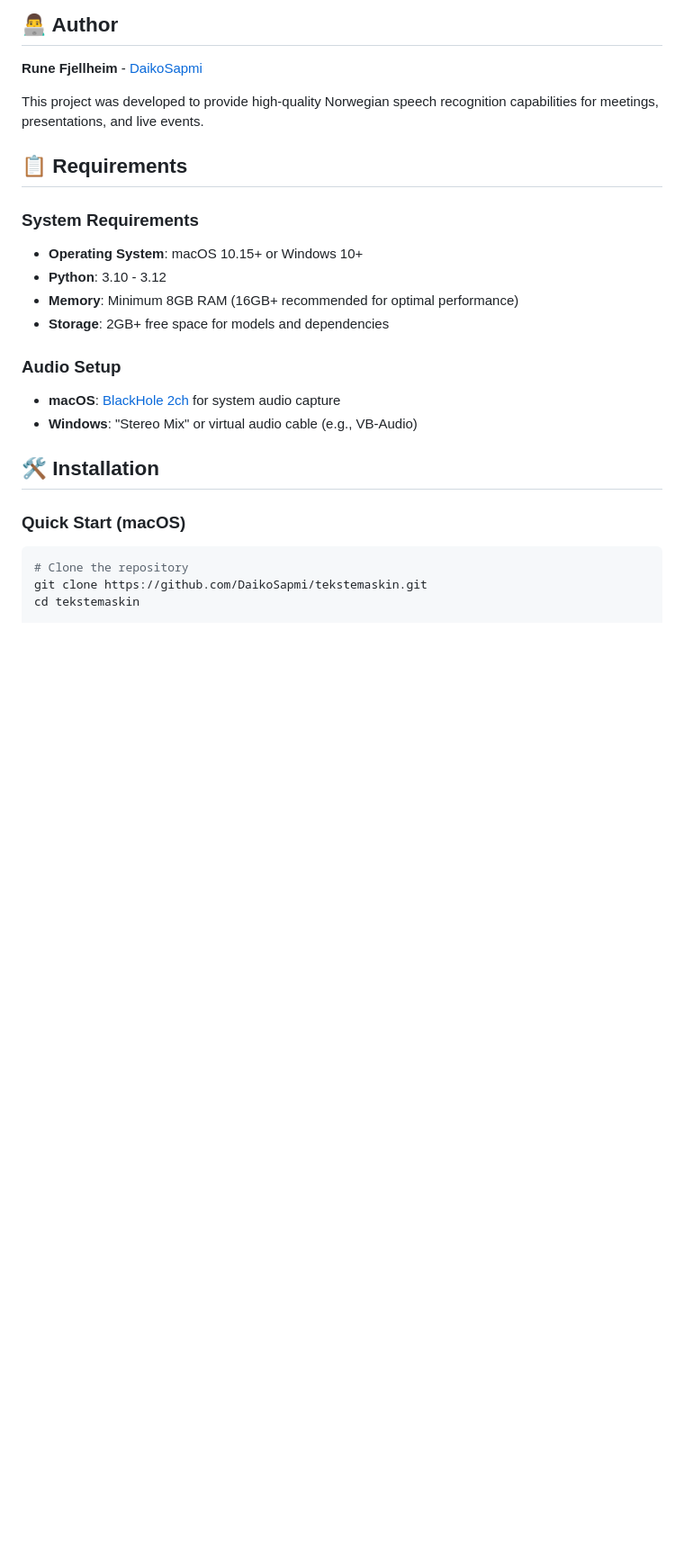
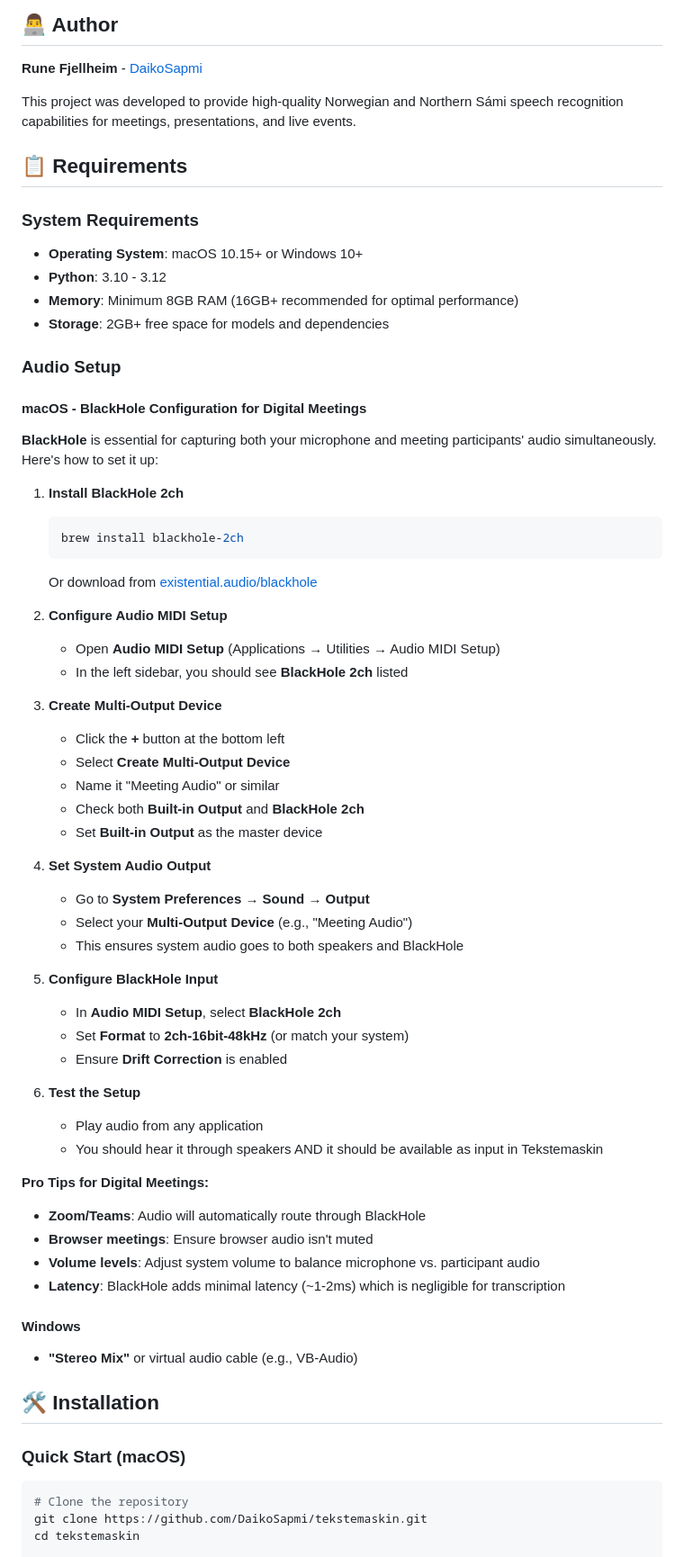
Before and after one commit to DaikoSapmi/tekstemaskin, a Markdown page: README.md, the part around one of its changes. Shown at 90% size. GitHub-like rendering; blank space fills up the shorter version.

Commit message:
Readme adjustment

````diff
--- a/README.md
+++ b/README.md
@@ -28,7 +28,7 @@ A sophisticated real-time speech-to-text application built with FastAPI, featuri
 
 **Rune Fjellheim** - [DaikoSapmi](https://github.com/DaikoSapmi)
 
-This project was developed to provide high-quality Norwegian speech recognition capabilities for meetings, presentations, and live events.
+This project was developed to provide high-quality Norwegian and Northern Sámi speech recognition capabilities for meetings, presentations, and live events.
 
 ## 📋 Requirements
 
@@ -39,8 +39,50 @@ This project was developed to provide high-quality Norwegian speech recognition
 - **Storage**: 2GB+ free space for models and dependencies
 
 ### Audio Setup
-- **macOS**: [BlackHole 2ch](https://existential.audio/blackhole/) for system audio capture
-- **Windows**: "Stereo Mix" or virtual audio cable (e.g., VB-Audio)
+
+#### macOS - BlackHole Configuration for Digital Meetings
+
+**BlackHole** is essential for capturing both your microphone and meeting participants' audio simultaneously. Here's how to set it up:
+
+1. **Install BlackHole 2ch**
+   ```bash
+   brew install blackhole-2ch
+   ```
+   Or download from [existential.audio/blackhole](https://existential.audio/blackhole/)
+
+2. **Configure Audio MIDI Setup**
+   - Open **Audio MIDI Setup** (Applications → Utilities → Audio MIDI Setup)
+   - In the left sidebar, you should see **BlackHole 2ch** listed
+
+3. **Create Multi-Output Device**
+   - Click the **+** button at the bottom left
+   - Select **Create Multi-Output Device**
+   - Name it "Meeting Audio" or similar
+   - Check both **Built-in Output** and **BlackHole 2ch**
+   - Set **Built-in Output** as the master device
+
+4. **Set System Audio Output**
+   - Go to **System Preferences → Sound → Output**
+   - Select your **Multi-Output Device** (e.g., "Meeting Audio")
+   - This ensures system audio goes to both speakers and BlackHole
+
+5. **Configure BlackHole Input**
+   - In **Audio MIDI Setup**, select **BlackHole 2ch**
+   - Set **Format** to **2ch-16bit-48kHz** (or match your system)
+   - Ensure **Drift Correction** is enabled
+
+6. **Test the Setup**
+   - Play audio from any application
+   - You should hear it through speakers AND it should be available as input in Tekstemaskin
+
+**Pro Tips for Digital Meetings:**
+- **Zoom/Teams**: Audio will automatically route through BlackHole
+- **Browser meetings**: Ensure browser audio isn't muted
+- **Volume levels**: Adjust system volume to balance microphone vs. participant audio
+- **Latency**: BlackHole adds minimal latency (~1-2ms) which is negligible for transcription
+
+#### Windows
+- **"Stereo Mix"** or virtual audio cable (e.g., VB-Audio)
 
 ## 🛠️ Installation
 
````
Also changed, not shown: other parts of README.md (+12 -2 lines).
